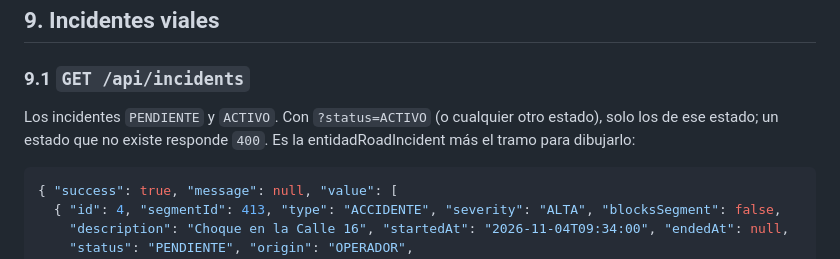
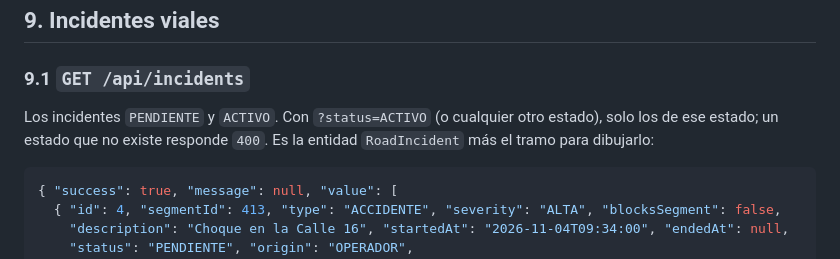
Before and after one commit to afzabaleta/RutaVida, a Markdown page: docs/api.md, the part around the change. Rendered like a GitHub page.

Commit message:
style: fix-incident-api-docs

````diff
--- a/docs/api.md
+++ b/docs/api.md
@@ -460,7 +460,7 @@ La web los consulta **cada 15 segundos** (DT-07): cambian menos que las posicion
 
 ### 9.1 `GET /api/incidents`
 
-Los incidentes `PENDIENTE` y `ACTIVO`. Con `?status=ACTIVO` (o cualquier otro estado), solo los de ese estado; un estado que no existe responde `400`. Es la entidadRoadIncident más el tramo para dibujarlo:
+Los incidentes `PENDIENTE` y `ACTIVO`. Con `?status=ACTIVO` (o cualquier otro estado), solo los de ese estado; un estado que no existe responde `400`. Es la entidad `RoadIncident` más el tramo para dibujarlo:
 
 ```json
 { "success": true, "message": null, "value": [
````
